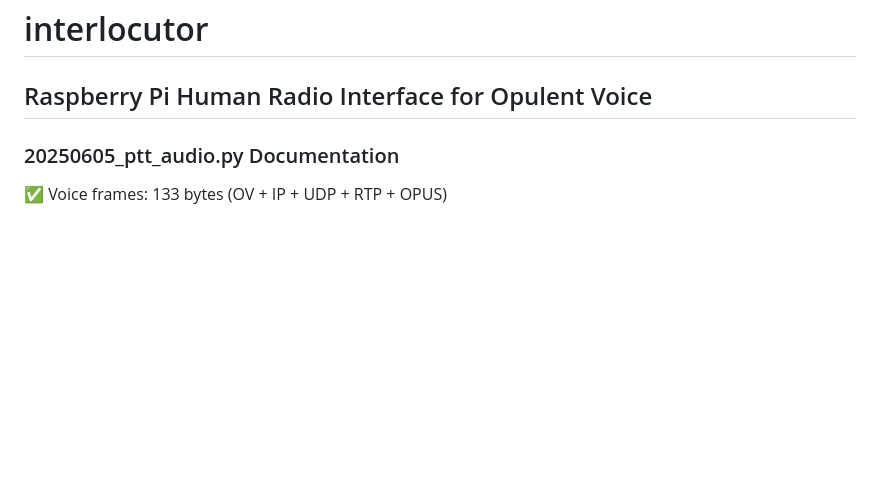
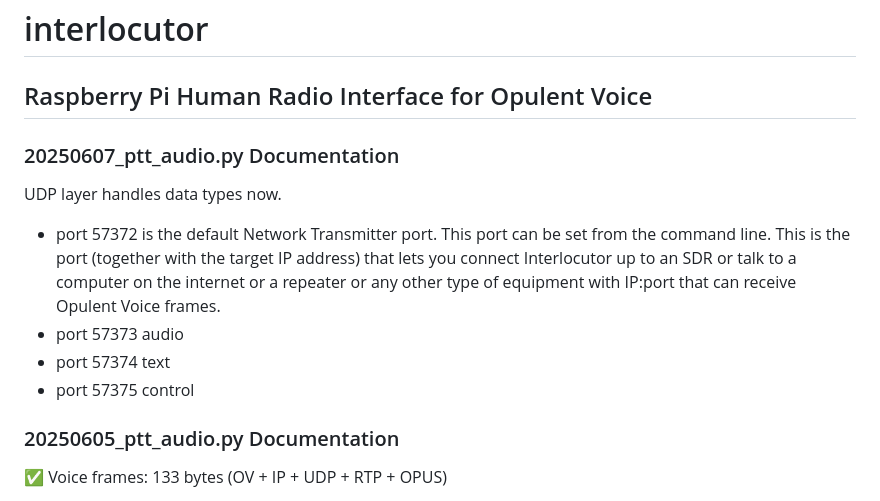
Before and after one commit to OpenResearchInstitute/interlocutor, a Markdown page: README.md, the part around the change. GitHub-like rendering; blank space fills up the shorter version.

Commit message:
Update README.md
added brief description of the 20250607_ptt_audio.py code.

```diff
--- a/README.md
+++ b/README.md
@@ -1,5 +1,14 @@
 # interlocutor
 ## Raspberry Pi Human Radio Interface for Opulent Voice
+
+### 20250607_ptt_audio.py Documentation
+
+UDP layer handles data types now.
+
+- port 57372 is the default Network Transmitter port. This port can be set from the command line. This is the port (together with the target IP address) that lets you connect Interlocutor up to an SDR or talk to a computer on the internet or a repeater or any other type of equipment with IP:port that can receive Opulent Voice frames.
+- port 57373 audio
+- port 57374 text
+- port 57375 control
 
 ### 20250605_ptt_audio.py Documentation
 
```
